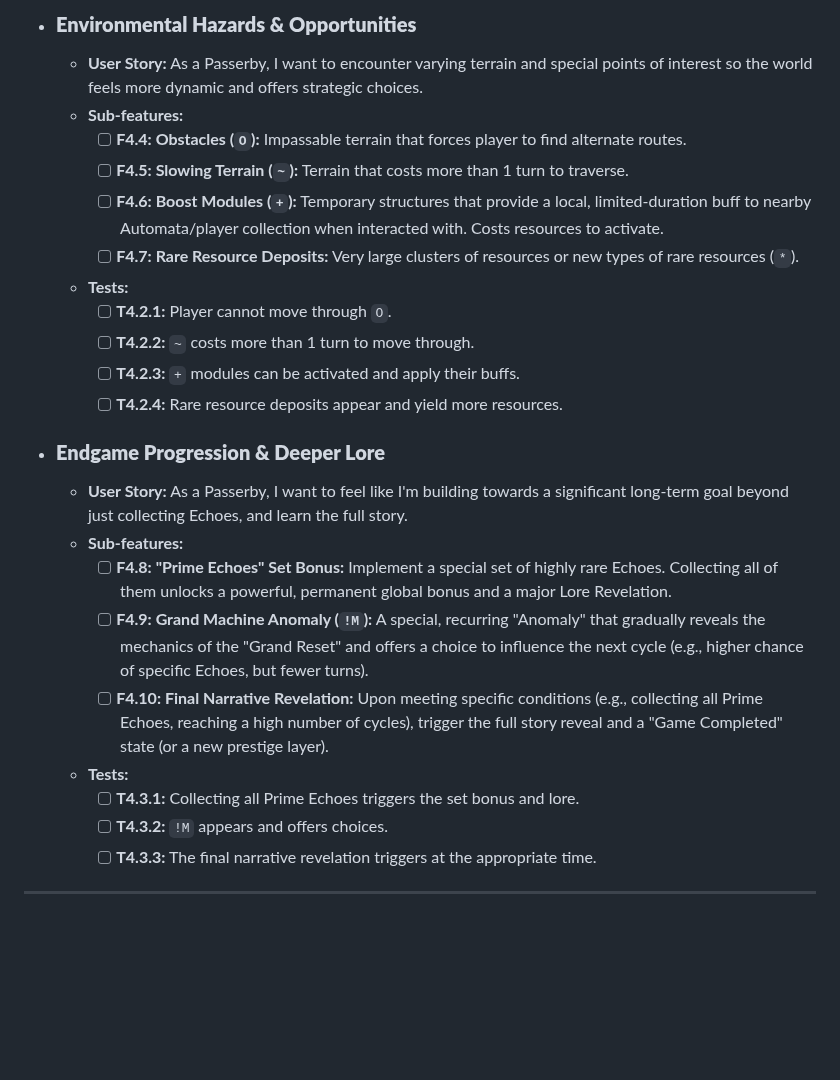
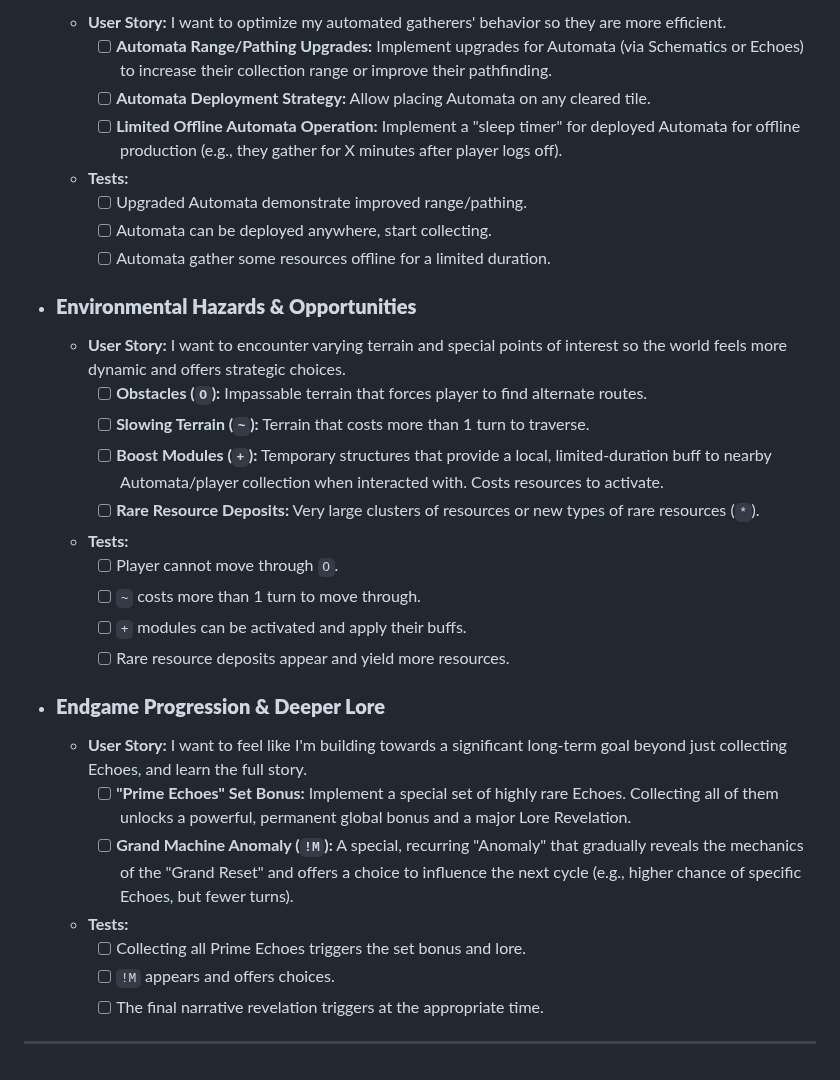
Before and after one commit to christylernz/htmljsrogue, a Markdown page: TODO.MD, the part around one of its changes. GitHub-like rendering; blank space fills up the shorter version.

```diff
--- a/TODO.MD
+++ b/TODO.MD
@@ -151,26 +156,34 @@ Introducing deeper mechanics, greater strategy, and a sense of progression towar
 
-*   ### **Environmental Hazards & Opportunities**
-    *   **User Story:** As a Passerby, I want to encounter varying terrain and special points of interest so the world feels more dynamic and offers strategic choices.
-    *   **Sub-features:**
-        *   [ ] **F4.4: Obstacles (`O`):** Impassable terrain that forces player to find alternate routes.
-        *   [ ] **F4.5: Slowing Terrain (`~`):** Terrain that costs more than 1 turn to traverse.
-        *   [ ] **F4.6: Boost Modules (`+`):** Temporary structures that provide a local, limited-duration buff to nearby Automata/player collection when interacted with. Costs resources to activate.
-        *   [ ] **F4.7: Rare Resource Deposits:** Very large clusters of resources or new types of rare resources (`*`).
-    *   **Tests:**
-        *   [ ] **T4.2.1:** Player cannot move through `O`.
-        *   [ ] **T4.2.2:** `~` costs more than 1 turn to move through.
-        *   [ ] **T4.2.3:** `+` modules can be activated and apply their buffs.
-        *   [ ] **T4.2.4:** Rare resource deposits appear and yield more resources.
+  * **User Story:** I want to optimize my automated gatherers' behavior so they are more efficient.
+    * [ ] **Automata Range/Pathing Upgrades:** Implement upgrades for Automata (via Schematics or Echoes) to increase their collection range or improve their pathfinding.
+    * [ ] **Automata Deployment Strategy:** Allow placing Automata on any cleared tile.
+    * [ ] **Limited Offline Automata Operation:** Implement a "sleep timer" for deployed Automata for offline production (e.g., they gather for X minutes after player logs off).
+  * **Tests:**
+    * [ ] Upgraded Automata demonstrate improved range/pathing.
+    * [ ] Automata can be deployed anywhere, start collecting.
+    * [ ] Automata gather some resources offline for a limited duration.
 
-*   ### **Endgame Progression & Deeper Lore**
-    *   **User Story:** As a Passerby, I want to feel like I'm building towards a significant long-term goal beyond just collecting Echoes, and learn the full story.
-    *   **Sub-features:**
-        *   [ ] **F4.8: "Prime Echoes" Set Bonus:** Implement a special set of highly rare Echoes. Collecting all of them unlocks a powerful, permanent global bonus and a major Lore Revelation.
-        *   [ ] **F4.9: Grand Machine Anomaly (`!M`):** A special, recurring "Anomaly" that gradually reveals the mechanics of the "Grand Reset" and offers a choice to influence the next cycle (e.g., higher chance of specific Echoes, but fewer turns).
-        *   [ ] **F4.10: Final Narrative Revelation:** Upon meeting specific conditions (e.g., collecting all Prime Echoes, reaching a high number of cycles), trigger the full story reveal and a "Game Completed" state (or a new prestige layer).
-    *   **Tests:**
-        *   [ ] **T4.3.1:** Collecting all Prime Echoes triggers the set bonus and lore.
-        *   [ ] **T4.3.2:** `!M` appears and offers choices.
-        *   [ ] **T4.3.3:** The final narrative revelation triggers at the appropriate time.
+* ### **Environmental Hazards & Opportunities**
+
+  * **User Story:** I want to encounter varying terrain and special points of interest so the world feels more dynamic and offers strategic choices.
+    * [ ] **Obstacles (`O`):** Impassable terrain that forces player to find alternate routes.
+    * [ ] **Slowing Terrain (`~`):** Terrain that costs more than 1 turn to traverse.
+    * [ ] **Boost Modules (`+`):** Temporary structures that provide a local, limited-duration buff to nearby Automata/player collection when interacted with. Costs resources to activate.
+    * [ ] **Rare Resource Deposits:** Very large clusters of resources or new types of rare resources (`*`).
+  * **Tests:**
+    * [ ] Player cannot move through `O`.
+    * [ ] `~` costs more than 1 turn to move through.
+    * [ ] `+` modules can be activated and apply their buffs.
+    * [ ] Rare resource deposits appear and yield more resources.
+
+* ### **Endgame Progression & Deeper Lore**
+
+  * **User Story:** I want to feel like I'm building towards a significant long-term goal beyond just collecting Echoes, and learn the full story.
+    * [ ] **"Prime Echoes" Set Bonus:** Implement a special set of highly rare Echoes. Collecting all of them unlocks a powerful, permanent global bonus and a major Lore Revelation.
+    * [ ] **Grand Machine Anomaly (`!M`):** A special, recurring "Anomaly" that gradually reveals the mechanics of the "Grand Reset" and offers a choice to influence the next cycle (e.g., higher chance of specific Echoes, but fewer turns).
+  * **Tests:**
+    * [ ] Collecting all Prime Echoes triggers the set bonus and lore.
+    * [ ] `!M` appears and offers choices.
+    * [ ] The final narrative revelation triggers at the appropriate time.
 
 ---
```
Also changed, not shown: other parts of TODO.MD (+113 -108 lines).
